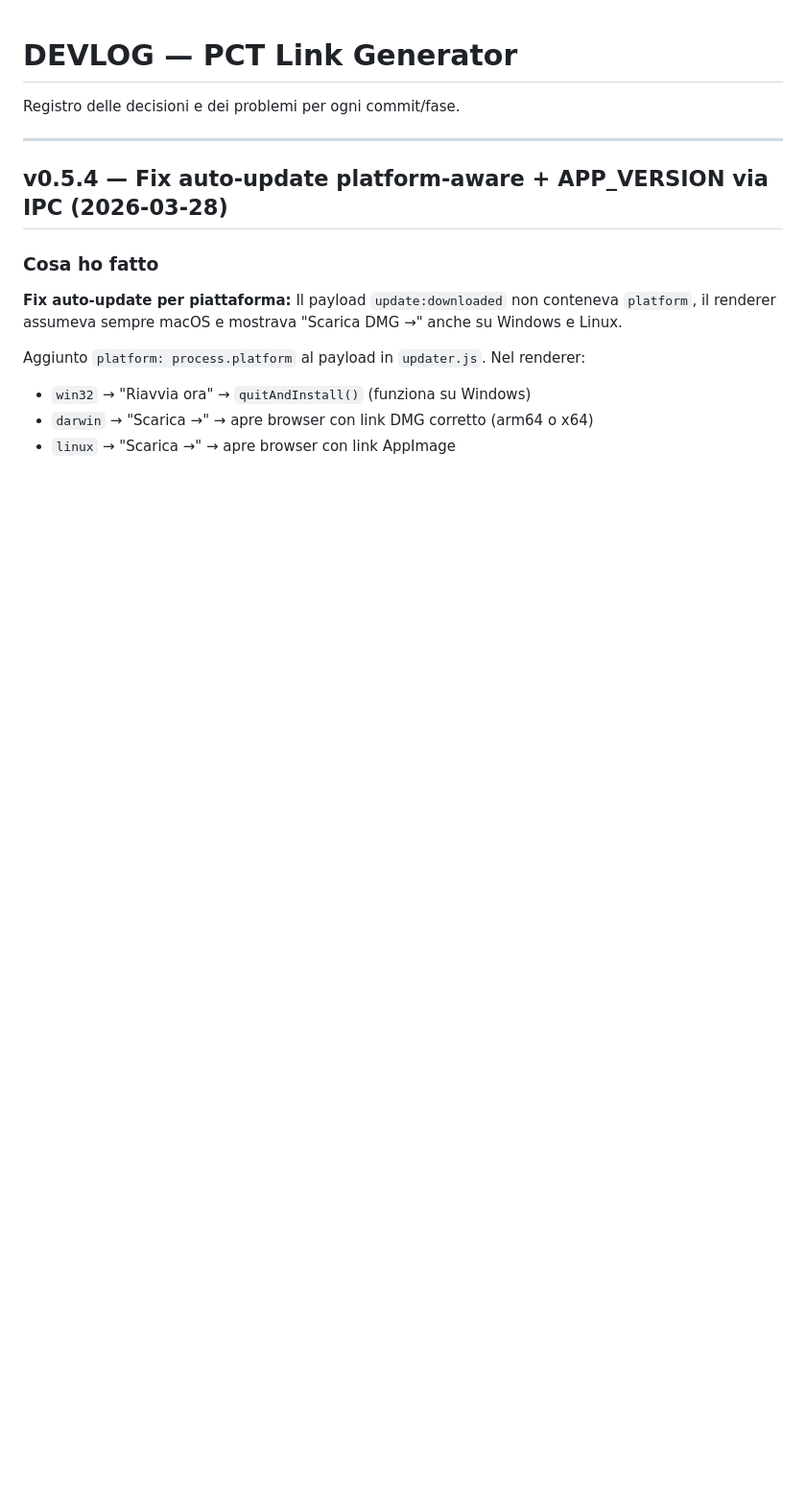
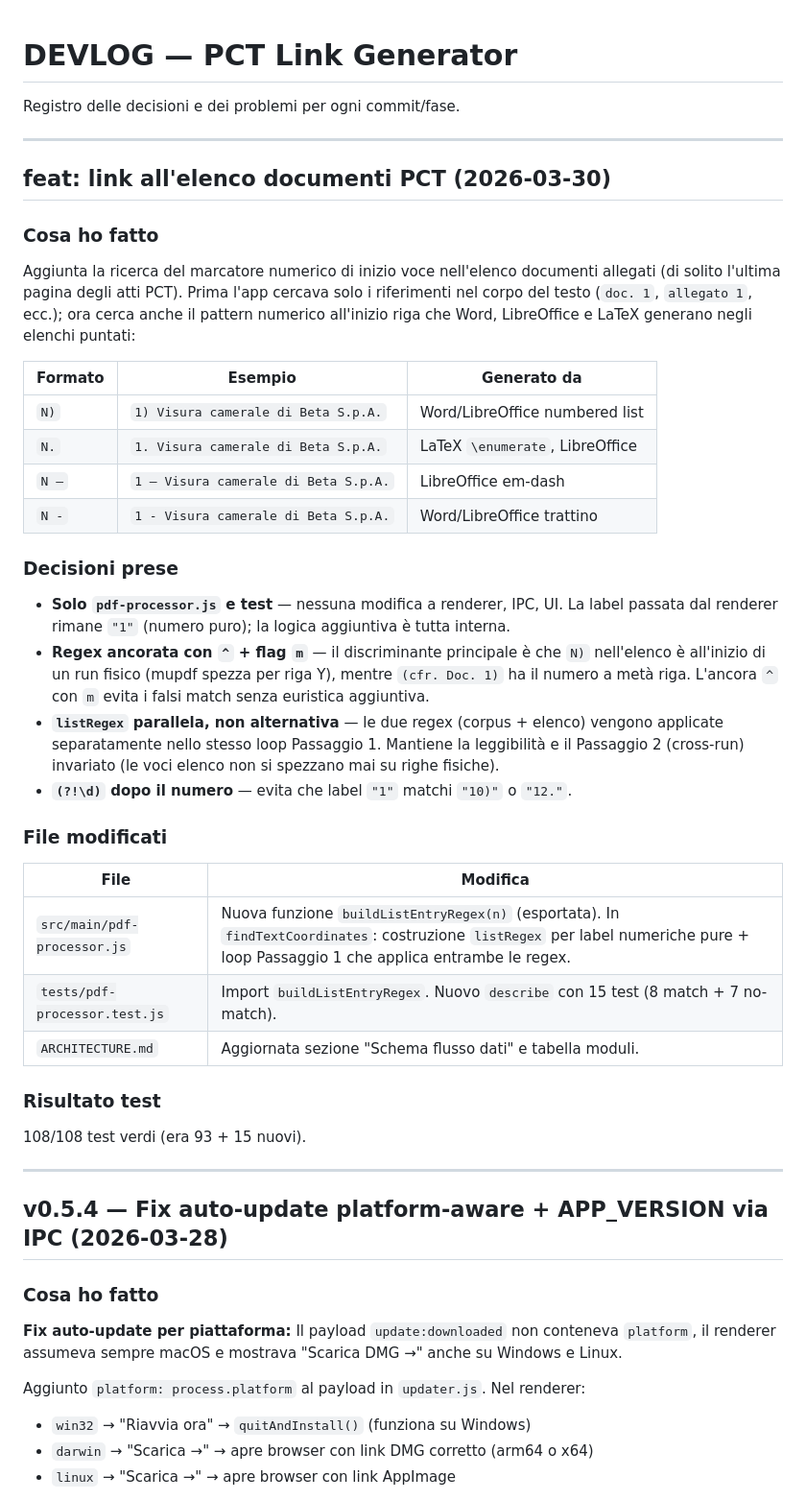
Before and after one commit to avvocati-e-mac/pct-link-generator, a Markdown page: DEVLOG.md, the part around the change. Shown at 96% size. GitHub-like rendering; blank space fills up the shorter version.

Commit message:
chore: aggiorna DEVLOG e ARCHITECTURE per buildListEntryRegex
Documentata la nuova feature di matching elenco documenti:
decisioni, formati supportati (N) N. N– N-), file modificati.
ARCHITECTURE aggiornata con buildListEntryRegex nel flusso dati.

Co-Authored-By: Claude Sonnet 4.6 <noreply@anthropic.com>

```diff
--- a/DEVLOG.md
+++ b/DEVLOG.md
@@ -1,6 +1,48 @@
 # DEVLOG — PCT Link Generator
 
 Registro delle decisioni e dei problemi per ogni commit/fase.
+
+---
+
+## feat: link all'elenco documenti PCT (2026-03-30)
+
+### Cosa ho fatto
+
+Aggiunta la ricerca del marcatore numerico di inizio voce nell'elenco documenti allegati
+(di solito l'ultima pagina degli atti PCT). Prima l'app cercava solo i riferimenti nel
+corpo del testo (`doc. 1`, `allegato 1`, ecc.); ora cerca anche il pattern numerico
+all'inizio riga che Word, LibreOffice e LaTeX generano negli elenchi puntati:
+
+| Formato | Esempio | Generato da |
+|---------|---------|------------|
+| `N)` | `1) Visura camerale di Beta S.p.A.` | Word/LibreOffice numbered list |
+| `N.` | `1. Visura camerale di Beta S.p.A.` | LaTeX `\enumerate`, LibreOffice |
+| `N –` | `1 – Visura camerale di Beta S.p.A.` | LibreOffice em-dash |
+| `N -` | `1 - Visura camerale di Beta S.p.A.` | Word/LibreOffice trattino |
+
+### Decisioni prese
+
+- **Solo `pdf-processor.js` e test** — nessuna modifica a renderer, IPC, UI. La label
+  passata dal renderer rimane `"1"` (numero puro); la logica aggiuntiva è tutta interna.
+- **Regex ancorata con `^` + flag `m`** — il discriminante principale è che `N)` nell'elenco
+  è all'inizio di un run fisico (mupdf spezza per riga Y), mentre `(cfr. Doc. 1)` ha il
+  numero a metà riga. L'ancora `^` con `m` evita i falsi match senza euristica aggiuntiva.
+- **`listRegex` parallela, non alternativa** — le due regex (corpus + elenco) vengono
+  applicate separatamente nello stesso loop Passaggio 1. Mantiene la leggibilità e il
+  Passaggio 2 (cross-run) invariato (le voci elenco non si spezzano mai su righe fisiche).
+- **`(?!\d)` dopo il numero** — evita che label `"1"` matchi `"10)"` o `"12."`.
+
+### File modificati
+
+| File | Modifica |
+|------|----------|
+| `src/main/pdf-processor.js` | Nuova funzione `buildListEntryRegex(n)` (esportata). In `findTextCoordinates`: costruzione `listRegex` per label numeriche pure + loop Passaggio 1 che applica entrambe le regex. |
+| `tests/pdf-processor.test.js` | Import `buildListEntryRegex`. Nuovo `describe` con 15 test (8 match + 7 no-match). |
+| `ARCHITECTURE.md` | Aggiornata sezione "Schema flusso dati" e tabella moduli. |
+
+### Risultato test
+
+108/108 test verdi (era 93 + 15 nuovi).
 
 ---
 
```
Also changed, not shown: ARCHITECTURE.md (+7 -1 lines).
